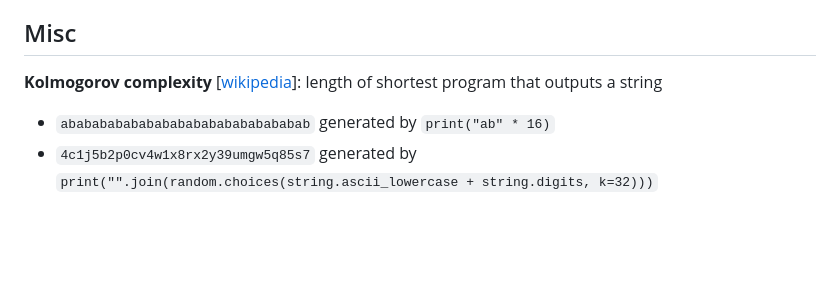
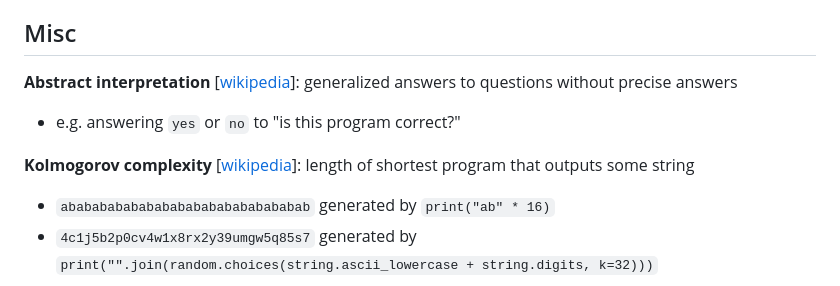
Before and after one commit to mxsjoberg/md2website, a Markdown page: pages/journal.md, the part around the change. Rendered like a GitHub page; blank space fills up the shorter version.

```diff
--- a/pages/journal.md
+++ b/pages/journal.md
@@ -4,7 +4,11 @@ This page contains my day-to-day unstructured and unfiltered notes. I might cons
 
 ## Misc
 
-**Kolmogorov complexity** [[wikipedia](https://en.wikipedia.org/wiki/Kolmogorov_complexity)]: length of shortest program that outputs a string
+**Abstract interpretation** [[wikipedia](https://en.wikipedia.org/wiki/Abstract_interpretation)]: generalized answers to questions without precise answers
+
+- e.g. answering `yes` or `no` to "is this program correct?"
+
+**Kolmogorov complexity** [[wikipedia](https://en.wikipedia.org/wiki/Kolmogorov_complexity)]: length of shortest program that outputs some string
 
 - `abababababababababababababababab` generated by `print("ab" * 16)`
 - `4c1j5b2p0cv4w1x8rx2y39umgw5q85s7` generated by `print("".join(random.choices(string.ascii_lowercase + string.digits, k=32)))`
```
